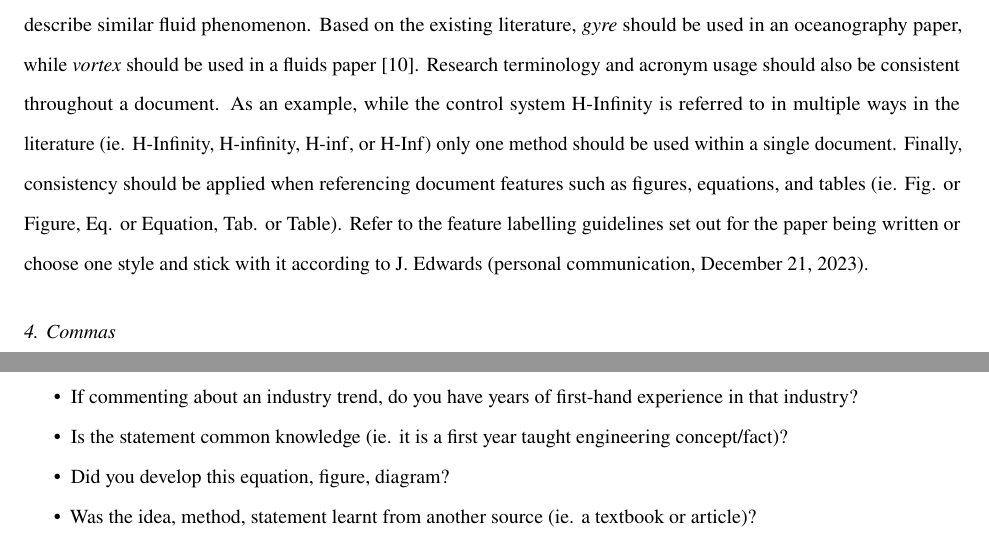
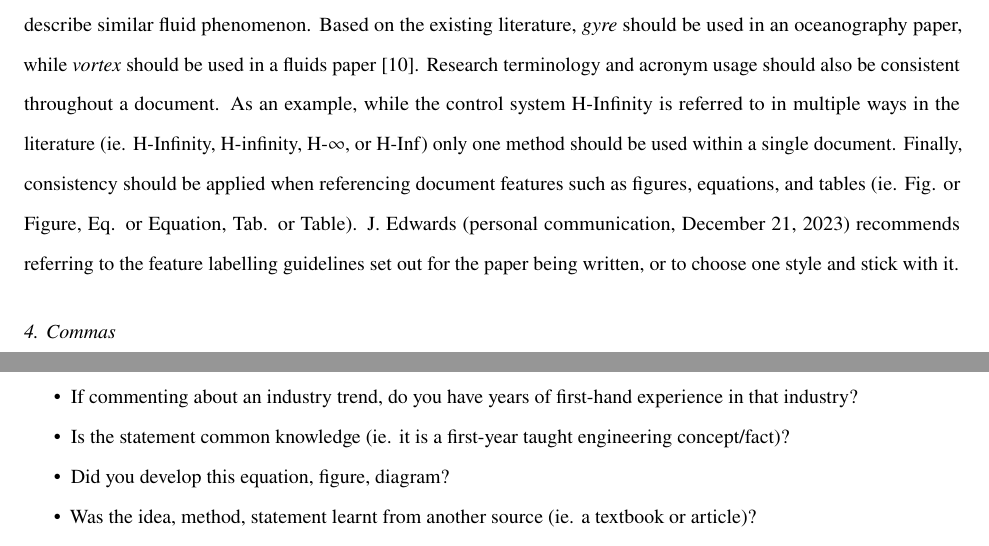
Before and after one commit to BenjaminDurante/AERO-CORE_LaTeX_Writing, a LaTeX paper (WritingTips.tex, which reads writing.tex): two parts of pages 7 and 8 of 26, joined at a grey line, cut so that both start at the same text. Compiled offline with pdfLaTeX.

Commit message:
Update writing.tex
- Minor corrections

```diff
--- a/writing.tex
+++ b/writing.tex
@@ -158,9 +158,9 @@ Word choice is paramount and matters. While often used interchangeably in normal
 Consistency applies to terminology describing research concepts and the document features.
 Word usage describing research concepts should be consistent with the broader literature.
 As an example, the word \textit{gyre} and \textit{vortex} both describe similar fluid phenomenon. Based on the existing literature, \textit{gyre} should be used in an oceanography paper, while \textit{vortex} should be used in a fluids paper \cite{Vortecies}.
-Research terminology and acronym usage should also be consistent throughout a document. As an example, while the control system H-Infinity is referred to in multiple ways in the literature (ie. H-Infinity, H-infinity, H-$\inf$, or H-Inf) only one method should be used within a single document.
+Research terminology and acronym usage should also be consistent throughout a document. As an example, while the control system H-Infinity is referred to in multiple ways in the literature (ie. H-Infinity, H-infinity, H-$\infty$, or H-Inf) only one method should be used within a single document.
 Finally, consistency should be applied when referencing document features such as figures, equations, and tables (ie. Fig. or Figure, Eq. or Equation, Tab. or Table).
-Refer to the feature labelling guidelines set out for the paper being written or choose one style and stick with it according to J. Edwards (personal communication, December 21, 2023).
+J. Edwards (personal communication, December 21, 2023) recommends referring to the feature labelling guidelines set out for the paper being written, or to choose one style and stick with it.
 
 \subsubsection{Commas}
 
@@ -184,7 +184,7 @@ Some good rules of thumb to guide if you need to reference a statement are:
 \begin{itemize}
 	\item Did you perform the task/experiment?
 	\item If commenting about an industry trend, do you have years of first-hand experience in that industry?
-	\item Is the statement common knowledge (ie. it is a first year taught engineering concept/fact)?
+	\item Is the statement common knowledge (ie. it is a first-year taught engineering concept/fact)?
 	\item Did you develop this equation, figure, diagram?
 	\item Was the idea, method, statement learnt from another source (ie. a textbook or article)?
 \end{itemize}
```
